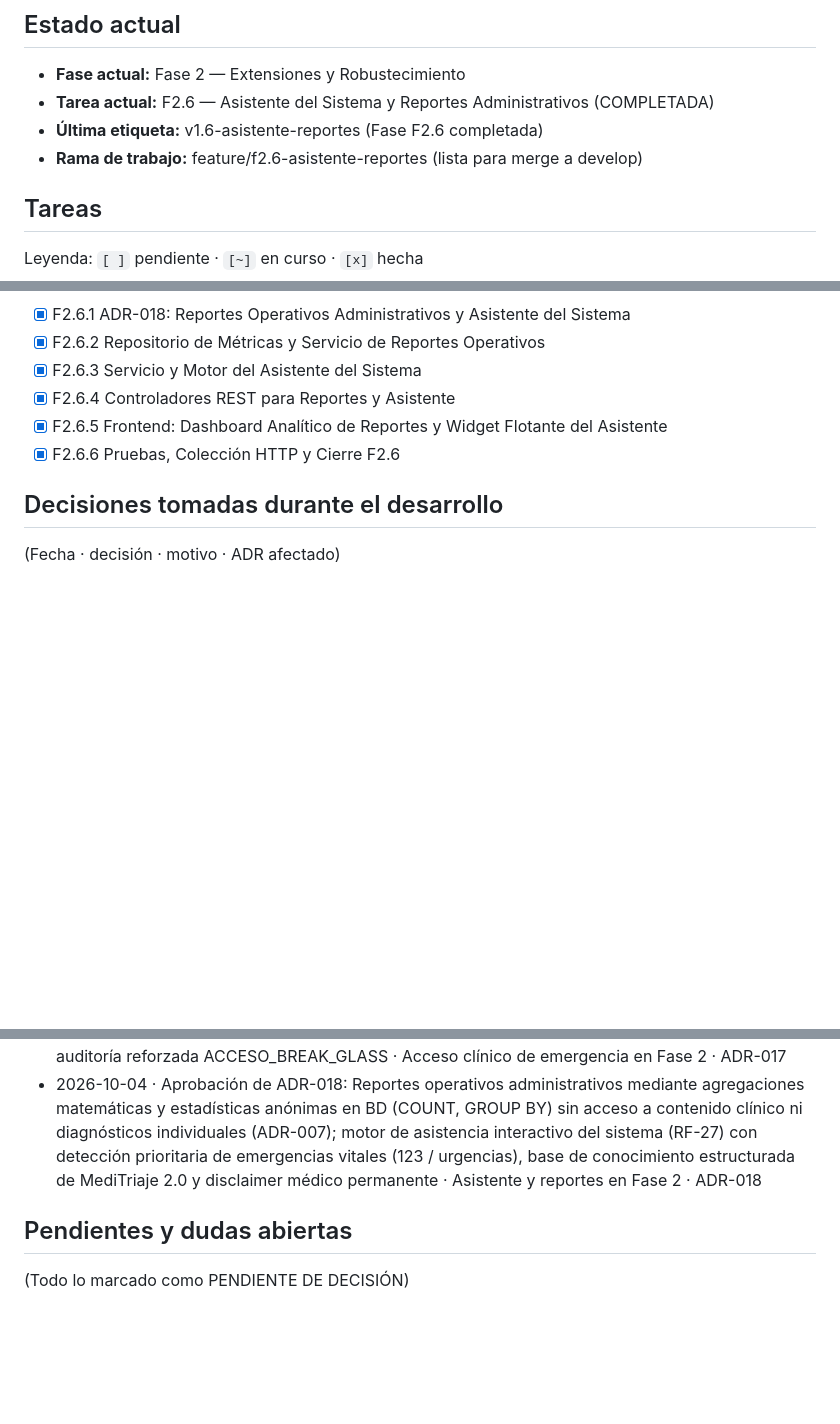
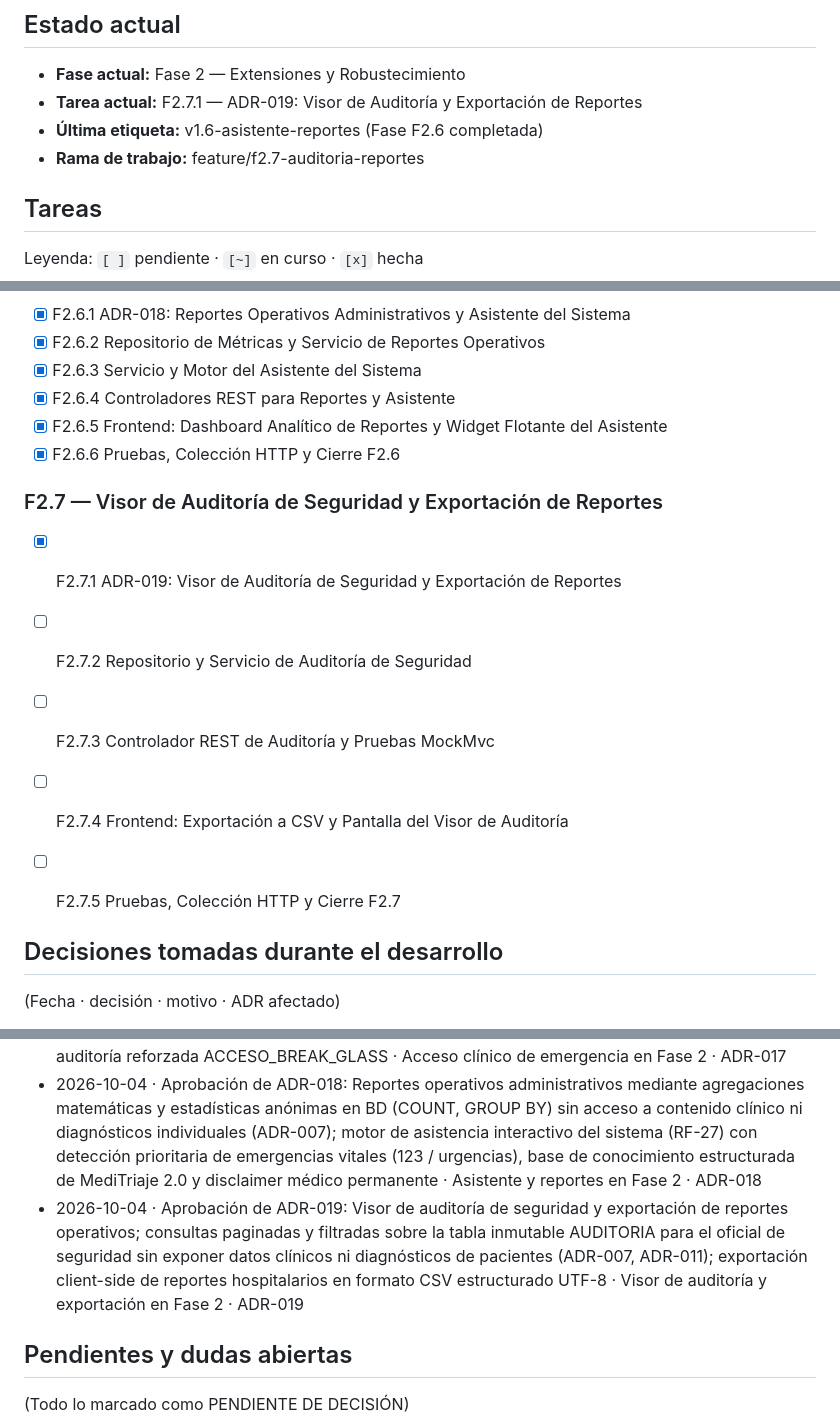
Before and after one commit to Sebasr0311/MediTraje, a Markdown page: docs/PROGRESO.md, 3 parts joined by grey strips. Rendered like a GitHub page; blank space fills up the shorter version.

```diff
--- a/docs/PROGRESO.md
+++ b/docs/PROGRESO.md
@@ -5,9 +5,9 @@
 
 ## Estado actual
 - **Fase actual:** Fase 2 — Extensiones y Robustecimiento
-- **Tarea actual:** F2.6 — Asistente del Sistema y Reportes Administrativos (COMPLETADA)
+- **Tarea actual:** F2.7.1 — ADR-019: Visor de Auditoría y Exportación de Reportes
 - **Última etiqueta:** v1.6-asistente-reportes (Fase F2.6 completada)
-- **Rama de trabajo:** feature/f2.6-asistente-reportes (lista para merge a develop)
+- **Rama de trabajo:** feature/f2.7-auditoria-reportes
 
 ## Tareas
 Leyenda: `[ ]` pendiente · `[~]` en curso · `[x]` hecha
@@ -126,6 +126,14 @@ Leyenda: `[ ]` pendiente · `[~]` en curso · `[x]` hecha
 - [x] F2.6.5 Frontend: Dashboard Analítico de Reportes y Widget Flotante del Asistente
 - [x] F2.6.6 Pruebas, Colección HTTP y Cierre F2.6
 
+### F2.7 — Visor de Auditoría de Seguridad y Exportación de Reportes
+- [x] F2.7.1 ADR-019: Visor de Auditoría de Seguridad y Exportación de Reportes
+- [ ] F2.7.2 Repositorio y Servicio de Auditoría de Seguridad
+- [ ] F2.7.3 Controlador REST de Auditoría y Pruebas MockMvc
+- [ ] F2.7.4 Frontend: Exportación a CSV y Pantalla del Visor de Auditoría
+- [ ] F2.7.5 Pruebas, Colección HTTP y Cierre F2.7
+
+
 ## Decisiones tomadas durante el desarrollo
 (Fecha · decisión · motivo · ADR afectado)
 - 2026-10-01 · Aprobación formal de decisiones de arquitectura ADR-001 a ADR-013, Casos de Uso, Reglas de Negocio, MER y Modelo Relacional · Cierre exitoso de Fase M0 · Todos los ADRs
@@ -135,6 +143,7 @@ Leyenda: `[ ]` pendiente · `[~]` en curso · `[x]` hecha
 - 2026-10-04 · Aprobación de ADR-016: Dispensación y reclamación farmacéutica de recetas con rol ROLE_FARMACEUTICO, validación estricta de vigencia, control de saldos/entregas parciales y totales, trazabilidad de lotes INVIMA, inmutabilidad y auditoría DISPENSACION_RECETA · Extensión de farmacia en Fase 2 · ADR-016
 - 2026-10-04 · Aprobación de ADR-017: Protocolo de acceso clínico de emergencia (Break-Glass) para ROLE_PROFESIONAL con justificación médica obligatoria (>= 20 chars), ventana de vigencia acotada a 24 horas, tabla inmutable ACCESO_BREAK_GLASS con triggers anti UPDATE/DELETE y auditoría reforzada ACCESO_BREAK_GLASS · Acceso clínico de emergencia en Fase 2 · ADR-017
 - 2026-10-04 · Aprobación de ADR-018: Reportes operativos administrativos mediante agregaciones matemáticas y estadísticas anónimas en BD (COUNT, GROUP BY) sin acceso a contenido clínico ni diagnósticos individuales (ADR-007); motor de asistencia interactivo del sistema (RF-27) con detección prioritaria de emergencias vitales (123 / urgencias), base de conocimiento estructurada de MediTriaje 2.0 y disclaimer médico permanente · Asistente y reportes en Fase 2 · ADR-018
+- 2026-10-04 · Aprobación de ADR-019: Visor de auditoría de seguridad y exportación de reportes operativos; consultas paginadas y filtradas sobre la tabla inmutable AUDITORIA para el oficial de seguridad sin exponer datos clínicos ni diagnósticos de pacientes (ADR-007, ADR-011); exportación client-side de reportes hospitalarios en formato CSV estructurado UTF-8 · Visor de auditoría y exportación en Fase 2 · ADR-019
 
 
 ## Pendientes y dudas abiertas
```
Also changed, not shown: docs/DECISIONES.md (+15 -0 lines), docs/PLAN_DE_TRABAJO.md (+42 -0 lines).
